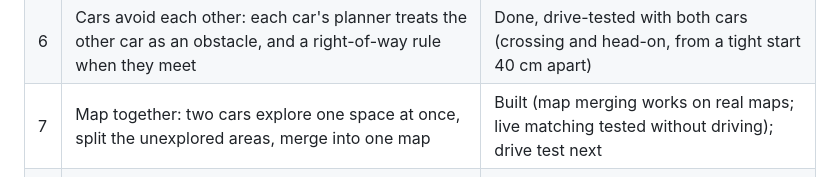
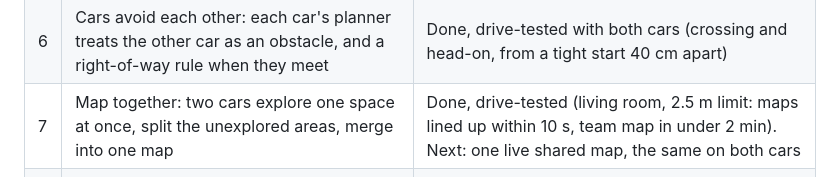
Before and after one commit to WyoSoC/driving-robot-mentorpi-nvme-ros2-setup, a Markdown page: README.md, the part around the change. Rendered like a GitHub page.

```diff
--- a/README.md
+++ b/README.md
@@ -18,7 +18,7 @@ height the car can hit, and of drops it can fall down.
 | 4 | Cars know about each other: status exchanged at all times, maps synced between cars | Done |
 | 5 | Obstacles from lidar **and** depth camera; camera grades threat: rug = drivable, low hump = bump, else obstacle | Done, tested live |
 | 6 | Cars avoid each other: each car's planner treats the other car as an obstacle, and a right-of-way rule when they meet | Done, drive-tested with both cars (crossing and head-on, from a tight start 40 cm apart) |
-| 7 | Map together: two cars explore one space at once, split the unexplored areas, merge into one map | Built (map merging works on real maps; live matching tested without driving); drive test next |
+| 7 | Map together: two cars explore one space at once, split the unexplored areas, merge into one map | Done, drive-tested (living room, 2.5 m limit: maps lined up within 10 s, team map in under 2 min). Next: one live shared map, the same on both cars |
 | 8 | Never drive off a drop (stairs, ledges): downward range sensors, no-go zones on the map | Open (needs sensors; camera sees no glossy floor) |
 | 9 | Later: AprilTag landmarks, traffic rules for shared corridors | Open |
 
```
Also changed, not shown: mentorpi/README.md (+5 -0 lines).
